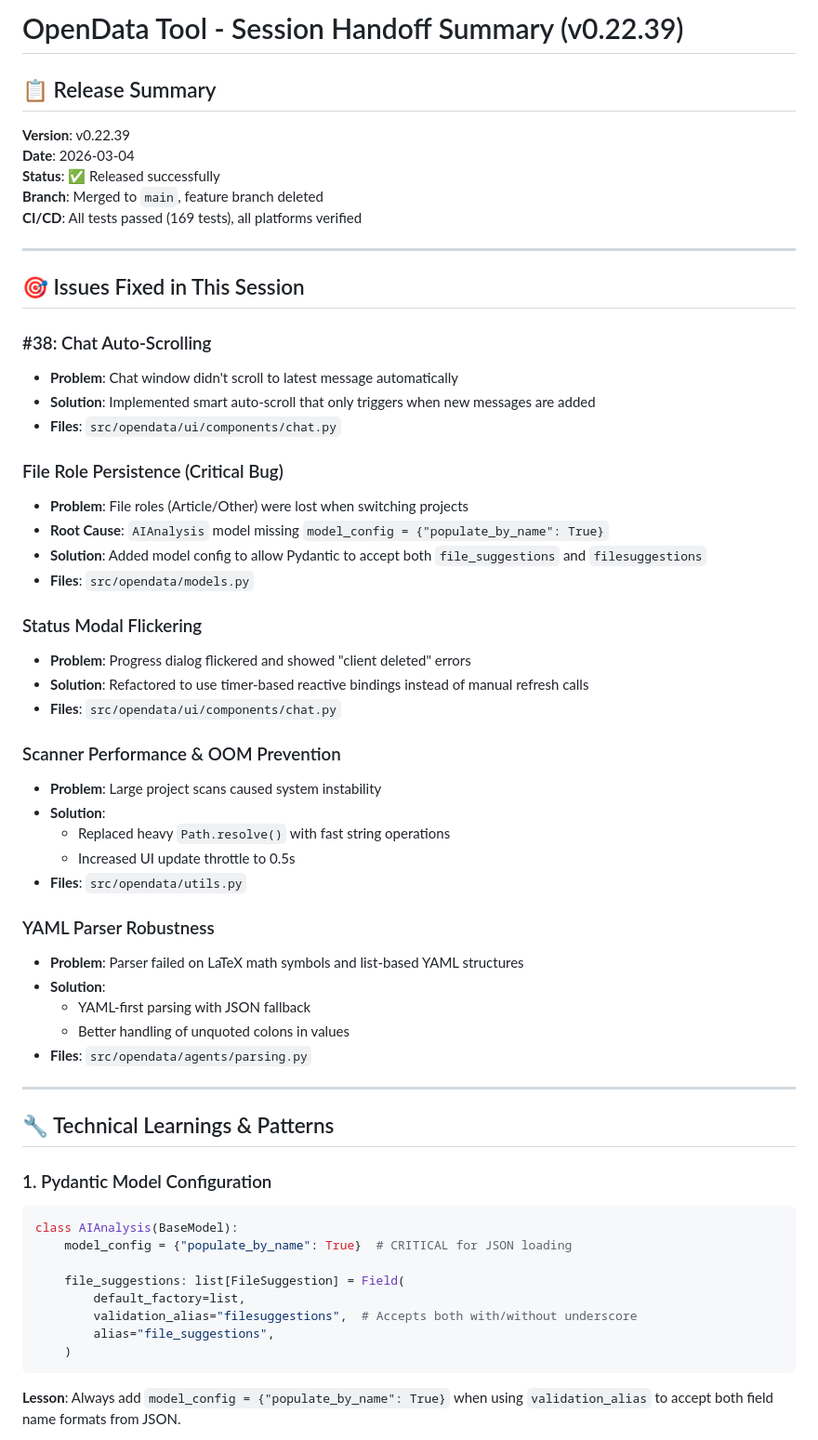
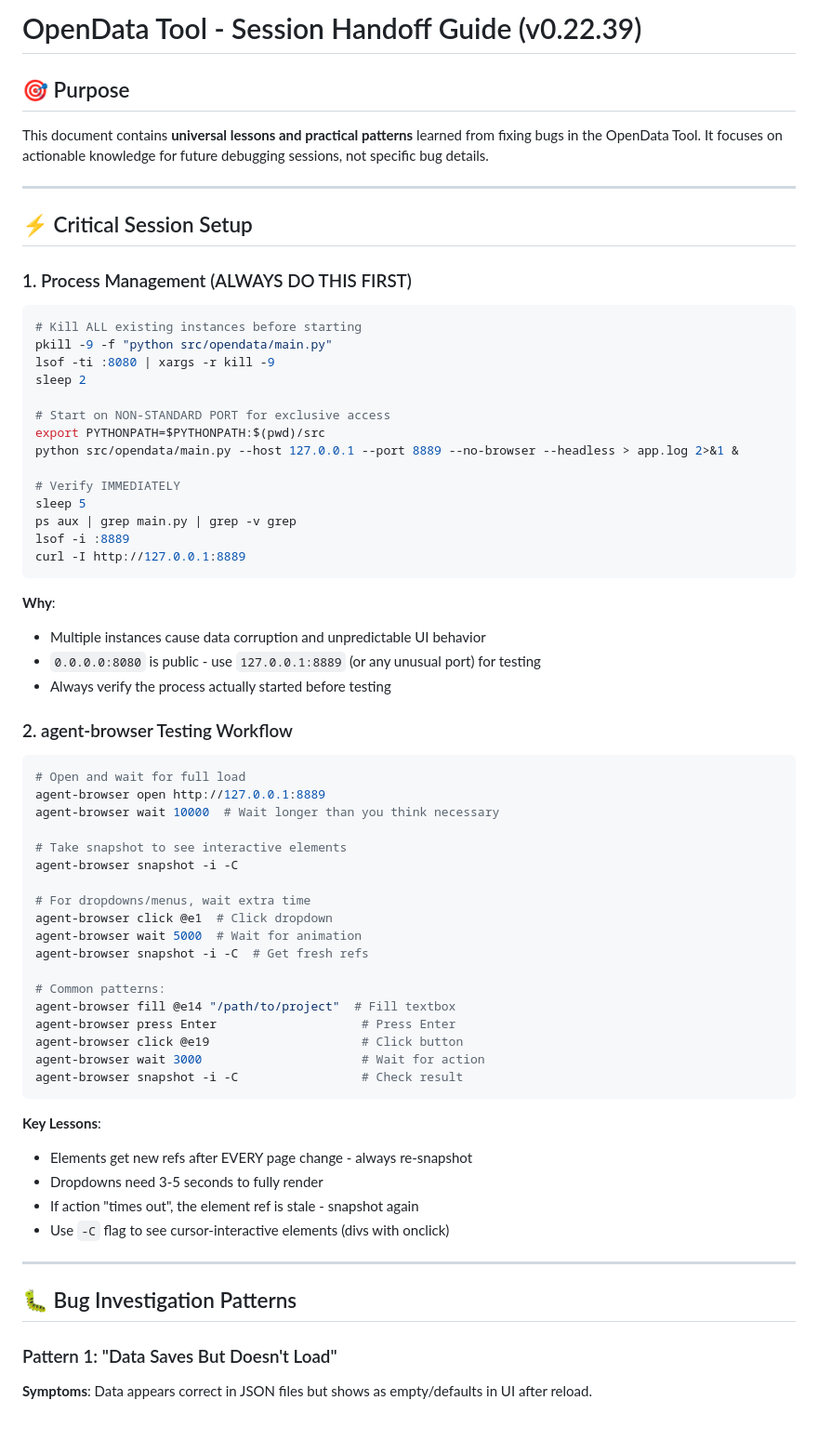
Before and after one commit to jochym/opendata, a Markdown page: docs/SESSION_HANDOFF_v0.22.39.md, the part around one of its changes. Shown at 93% size. Drawn GitHub-style.

Commit message:
docs: rewrite session handoff as concise practical guide (180 lines vs 369)

````diff
--- a/docs/SESSION_HANDOFF_v0.22.39.md
+++ b/docs/SESSION_HANDOFF_v0.22.39.md
@@ -1,61 +1,70 @@
-# OpenData Tool - Session Handoff Summary (v0.22.39)
+# OpenData Tool - Session Handoff Guide (v0.22.39)
 
-## 📋 Release Summary
+## 🎯 Purpose
 
-**Version**: v0.22.39
-**Date**: 2026-03-04
-**Status**: ✅ Released successfully
-**Branch**: Merged to `main`, feature branch deleted
-**CI/CD**: All tests passed (169 tests), all platforms verified
+This document contains **universal lessons and practical patterns** learned from fixing bugs in the OpenData Tool. It focuses on actionable knowledge for future debugging sessions, not specific bug details.
 
 ---
 
-## 🎯 Issues Fixed in This Session
+## ⚡ Critical Session Setup
 
-### #38: Chat Auto-Scrolling
-- **Problem**: Chat window didn't scroll to latest message automatically
-- **Solution**: Implemented smart auto-scroll that only triggers when new messages are added
-- **Files**: `src/opendata/ui/components/chat.py`
+### 1. Process Management (ALWAYS DO THIS FIRST)
+```bash
+# Kill ALL existing instances before starting
+pkill -9 -f "python src/opendata/main.py"
+lsof -ti :8080 | xargs -r kill -9
+sleep 2
 
-### File Role Persistence (Critical Bug)
-- **Problem**: File roles (Article/Other) were lost when switching projects
-- **Root Cause**: `AIAnalysis` model missing `model_config = {"populate_by_name": True}`
-- **Solution**: Added model config to allow Pydantic to accept both `file_suggestions` and `filesuggestions`
-- **Files**: `src/opendata/models.py`
+# Start on NON-STANDARD PORT for exclusive access
+export PYTHONPATH=$PYTHONPATH:$(pwd)/src
+python src/opendata/main.py --host 127.0.0.1 --port 8889 --no-browser --headless > app.log 2>&1 &
 
-### Status Modal Flickering
-- **Problem**: Progress dialog flickered and showed "client deleted" errors
-- **Solution**: Refactored to use timer-based reactive bindings instead of manual refresh calls
-- **Files**: `src/opendata/ui/components/chat.py`
+# Verify IMMEDIATELY
+sleep 5
+ps aux | grep main.py | grep -v grep
+lsof -i :8889
+curl -I http://127.0.0.1:8889
+```
 
-### Scanner Performance & OOM Prevention
-- **Problem**: Large project scans caused system instability
-- **Solution**:
-  - Replaced heavy `Path.resolve()` with fast string operations
-  - Increased UI update throttle to 0.5s
-- **Files**: `src/opendata/utils.py`
+**Why**:
+- Multiple instances cause data corruption and unpredictable UI behavior
+- `0.0.0.0:8080` is public - use `127.0.0.1:8889` (or any unusual port) for testing
+- Always verify the process actually started before testing
 
-### YAML Parser Robustness
-- **Problem**: Parser failed on LaTeX math symbols and list-based YAML structures
-- **Solution**:
-  - YAML-first parsing with JSON fallback
-  - Better handling of unquoted colons in values
-- **Files**: `src/opendata/agents/parsing.py`
+### 2. agent-browser Testing Workflow
+
+```bash
+# Open and wait for full load
+agent-browser open http://127.0.0.1:8889
+agent-browser wait 10000  # Wait longer than you think necessary
+
+# Take snapshot to see interactive elements
+agent-browser snapshot -i -C
+
+# For dropdowns/menus, wait extra time
+agent-browser click @e1  # Click dropdown
+agent-browser wait 5000  # Wait for animation
+agent-browser snapshot -i -C  # Get fresh refs
+
+# Common patterns:
+agent-browser fill @e14 "/path/to/project"  # Fill textbox
+agent-browser press Enter                    # Press Enter
+agent-browser click @e19                     # Click button
+agent-browser wait 3000                      # Wait for action
+agent-browser snapshot -i -C                 # Check result
+```
+
+**Key Lessons**:
+- Elements get new refs after EVERY page change - always re-snapshot
+- Dropdowns need 3-5 seconds to fully render
+- If action "times out", the element ref is stale - snapshot again
+- Use `-C` flag to see cursor-interactive elements (divs with onclick)
 
 ---
 
-## 🔧 Technical Learnings & Patterns
+## 🐛 Bug Investigation Patterns
 
-### 1. Pydantic Model Configuration
-```python
-class AIAnalysis(BaseModel):
-    model_config = {"populate_by_name": True}  # CRITICAL for JSON loading
+### Pattern 1: "Data Saves But Doesn't Load"
 
-    file_suggestions: list[FileSuggestion] = Field(
-        default_factory=list,
-        validation_alias="filesuggestions",  # Accepts both with/without underscore
-        alias="file_suggestions",
-    )
-```
-**Lesson**: Always add `model_config = {"populate_by_name": True}` when using `validation_alias` to accept both field name formats from JSON.
+**Symptoms**: Data appears correct in JSON files but shows as empty/defaults in UI after reload.
 
````
Also changed, not shown: other parts of docs/SESSION_HANDOFF_v0.22.39.md (+313 -290 lines).
